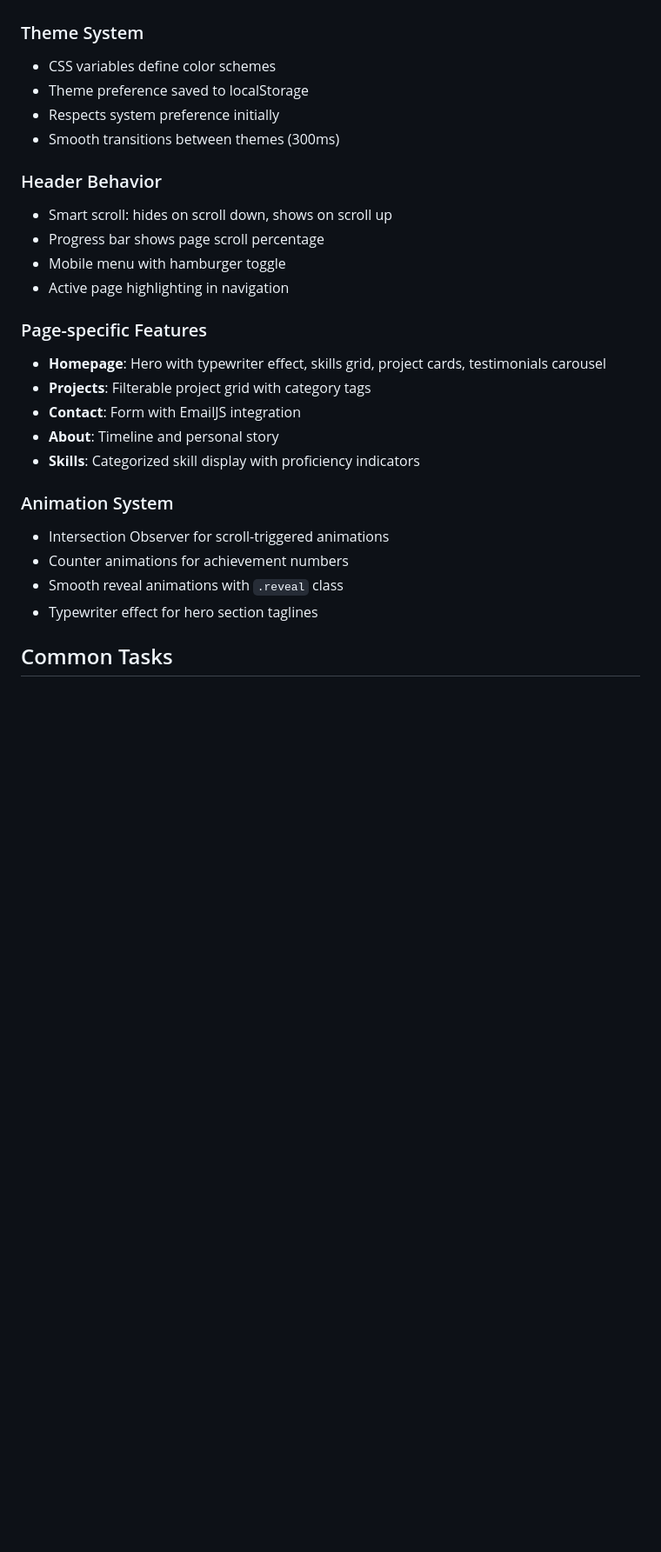
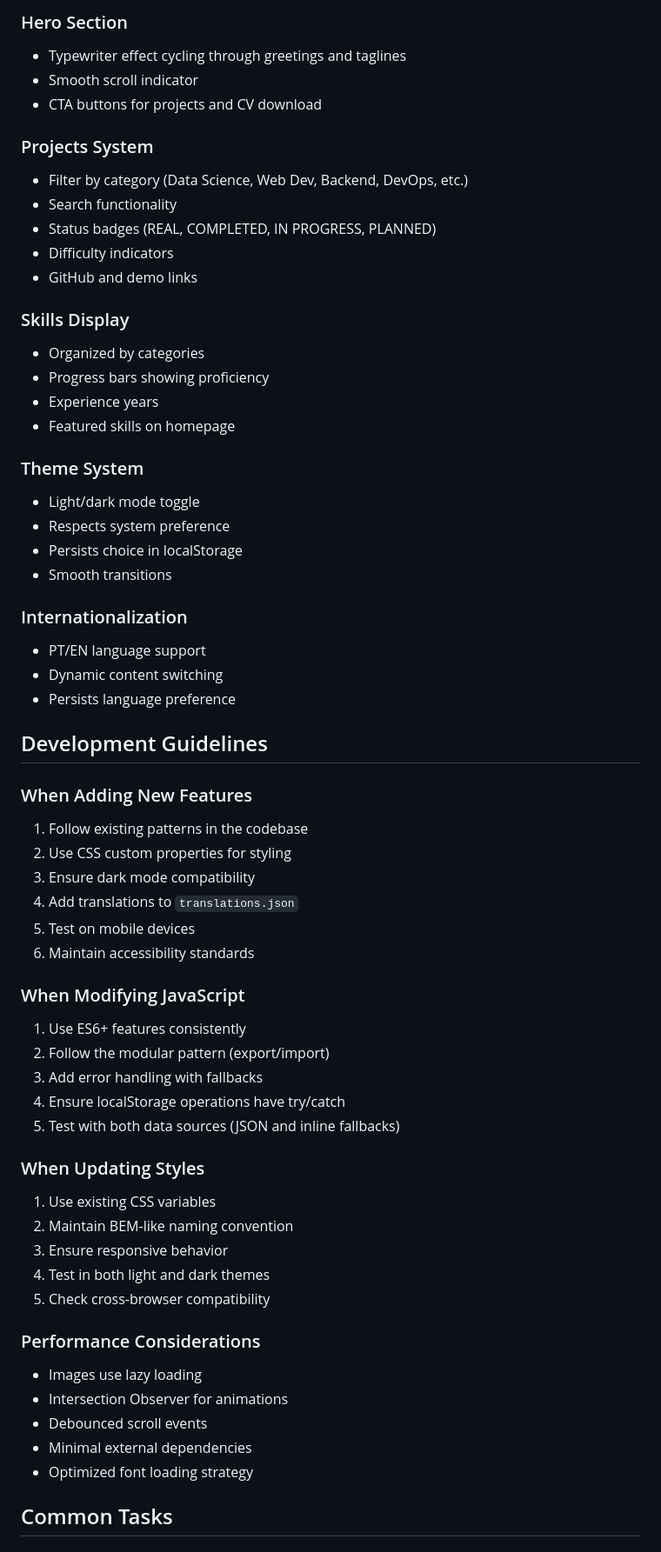
Before and after one commit to dipedilans/dipedilans.github.io, a Markdown page: CLAUDE.md, the part around one of its changes. Shown at 87% size. Rendered like a GitHub page; blank space fills up the shorter version.

```diff
--- a/CLAUDE.md
+++ b/CLAUDE.md
@@ -70,28 +108,62 @@ The site is designed for static hosting:
+### Hero Section
+- Typewriter effect cycling through greetings and taglines
+- Smooth scroll indicator
+- CTA buttons for projects and CV download
+
+### Projects System
+- Filter by category (Data Science, Web Dev, Backend, DevOps, etc.)
+- Search functionality
+- Status badges (REAL, COMPLETED, IN PROGRESS, PLANNED)
+- Difficulty indicators
+- GitHub and demo links
+
+### Skills Display
+- Organized by categories
+- Progress bars showing proficiency
+- Experience years
+- Featured skills on homepage
 
 ### Theme System
-- CSS variables define color schemes
-- Theme preference saved to localStorage
-- Respects system preference initially
-- Smooth transitions between themes (300ms)
+- Light/dark mode toggle
+- Respects system preference
+- Persists choice in localStorage
+- Smooth transitions
 
-### Header Behavior
-- Smart scroll: hides on scroll down, shows on scroll up
-- Progress bar shows page scroll percentage
-- Mobile menu with hamburger toggle
-- Active page highlighting in navigation
+### Internationalization
+- PT/EN language support
+- Dynamic content switching
+- Persists language preference
 
-### Page-specific Features
-- **Homepage**: Hero with typewriter effect, skills grid, project cards, testimonials carousel
-- **Projects**: Filterable project grid with category tags
-- **Contact**: Form with EmailJS integration
-- **About**: Timeline and personal story
-- **Skills**: Categorized skill display with proficiency indicators
+## Development Guidelines
 
-### Animation System
-- Intersection Observer for scroll-triggered animations
-- Counter animations for achievement numbers
-- Smooth reveal animations with `.reveal` class
-- Typewriter effect for hero section taglines
+### When Adding New Features
+1. Follow existing patterns in the codebase
+2. Use CSS custom properties for styling
+3. Ensure dark mode compatibility
+4. Add translations to `translations.json`
+5. Test on mobile devices
+6. Maintain accessibility standards
+
+### When Modifying JavaScript
+1. Use ES6+ features consistently
+2. Follow the modular pattern (export/import)
+3. Add error handling with fallbacks
+4. Ensure localStorage operations have try/catch
+5. Test with both data sources (JSON and inline fallbacks)
+
+### When Updating Styles
+1. Use existing CSS variables
+2. Maintain BEM-like naming convention
+3. Ensure responsive behavior
+4. Test in both light and dark themes
+5. Check cross-browser compatibility
+
+### Performance Considerations
+- Images use lazy loading
+- Intersection Observer for animations
+- Debounced scroll events
+- Minimal external dependencies
+- Optimized font loading strategy
 
 ## Common Tasks
 
```
Also changed, not shown: other parts of CLAUDE.md (+130 -79 lines).
